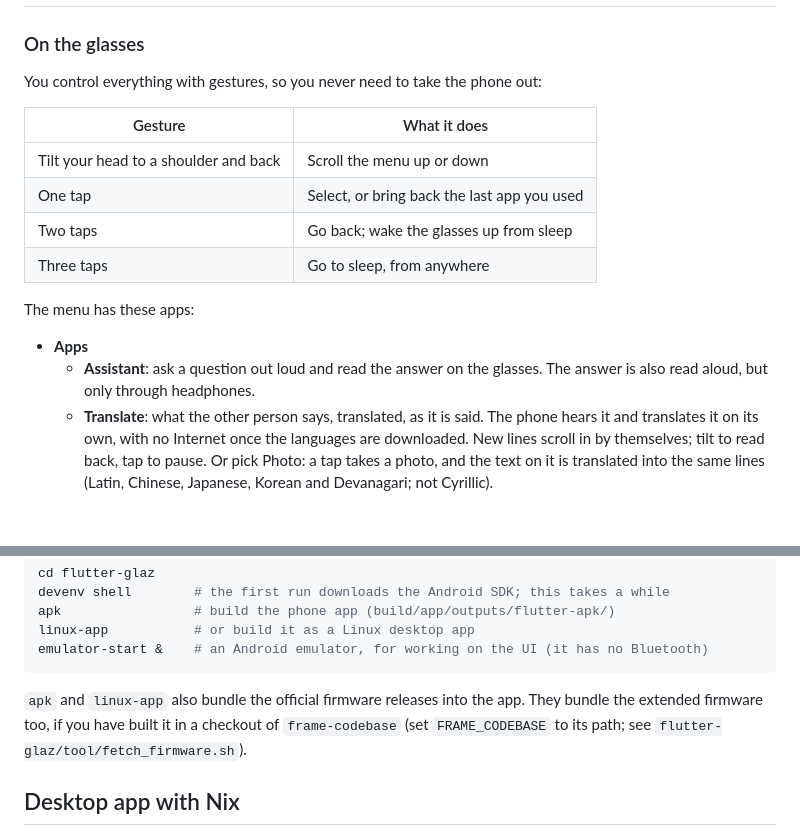
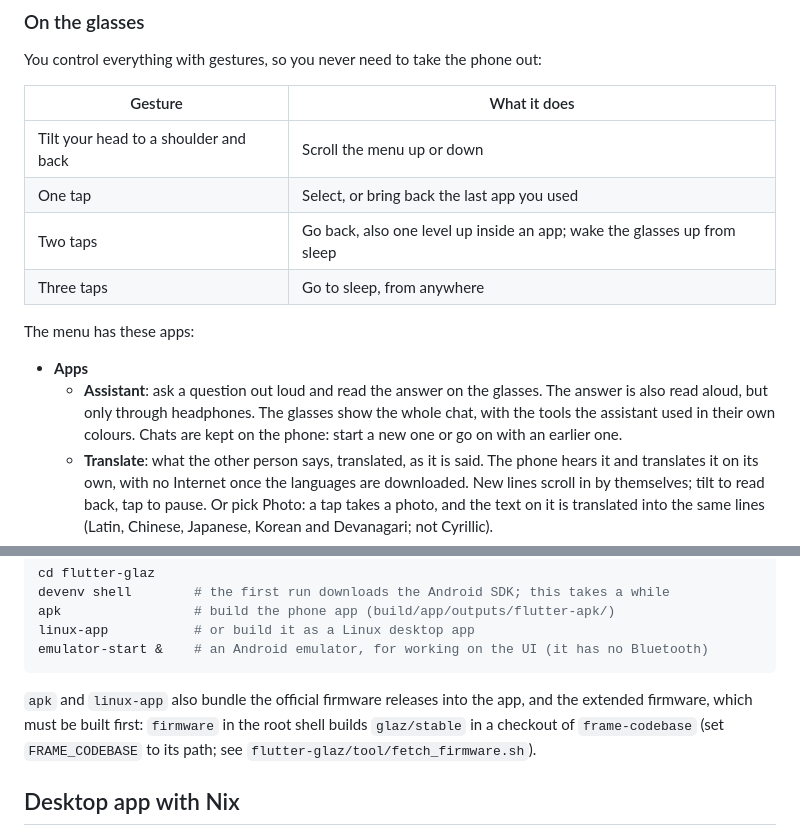
Before and after one commit to antono/glaz, a Markdown page: README.md, 2 parts joined by grey strips. Rendered like a GitHub page; blank space fills up the shorter version.

````diff
--- a/README.md
+++ b/README.md
@@ -59,7 +59,7 @@ out:
 | --- | --- |
 | Tilt your head to a shoulder and back | Scroll the menu up or down |
 | One tap | Select, or bring back the last app you used |
-| Two taps | Go back; wake the glasses up from sleep |
+| Two taps | Go back, also one level up inside an app; wake the glasses up from sleep |
 | Three taps | Go to sleep, from anywhere |
 
 The menu has these apps:
@@ -67,6 +67,9 @@ The menu has these apps:
 - **Apps**
   - **Assistant**: ask a question out loud and read the answer on the
     glasses. The answer is also read aloud, but only through headphones.
+    The glasses show the whole chat, with the tools the assistant used
+    in their own colours. Chats are kept on the phone: start a new one
+    or go on with an earlier one.
   - **Translate**: what the other person says, translated, as it is
     said. The phone hears it and translates it on its own, with no
     Internet once the languages are downloaded. New lines scroll in by
@@ -188,9 +220,9 @@ emulator-start &    # an Android emulator, for working on the UI (it has no Blue
 ```
 
 `apk` and `linux-app` also bundle the official firmware releases into the
-app. They bundle the extended firmware too, if you have built it in a
-checkout of `frame-codebase` (set `FRAME_CODEBASE` to its path; see
-`flutter-glaz/tool/fetch_firmware.sh`).
+app, and the extended firmware, which must be built first: `firmware` in
+the root shell builds `glaz/stable` in a checkout of `frame-codebase` (set
+`FRAME_CODEBASE` to its path; see `flutter-glaz/tool/fetch_firmware.sh`).
 
 ## Desktop app with Nix
 
````
Also changed, not shown: other parts of README.md (+37 -8 lines).
